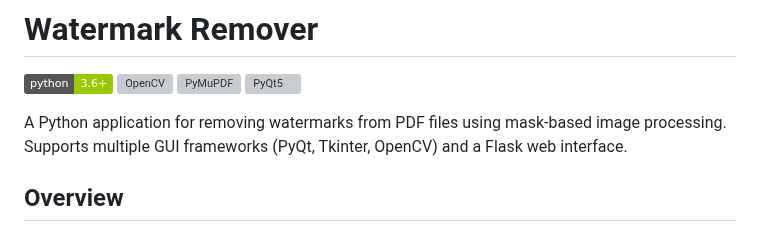
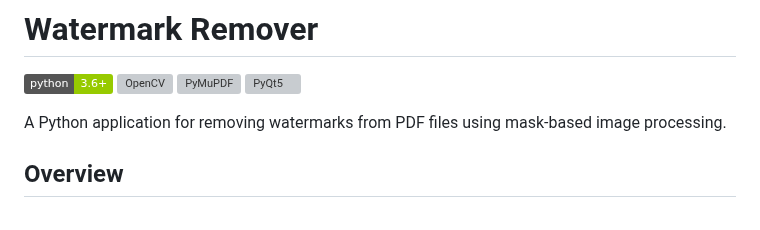
Before and after one commit to banatibalazs/pdf-watermark-remover, a Markdown page: README.md, the part around the change. Drawn GitHub-style; badges without logos; grey boxes are pictures that could not be loaded.

```diff
--- a/README.md
+++ b/README.md
@@ -6,7 +6,7 @@
 ![PyQt5](https://img.shields.io/badge/pyqt5--green.svg)
 
 
-A Python application for removing watermarks from PDF files using mask-based image processing. Supports multiple GUI frameworks (PyQt, Tkinter, OpenCV) and a Flask web interface.
+A Python application for removing watermarks from PDF files using mask-based image processing.
 
 ## Overview
 <p>
```
